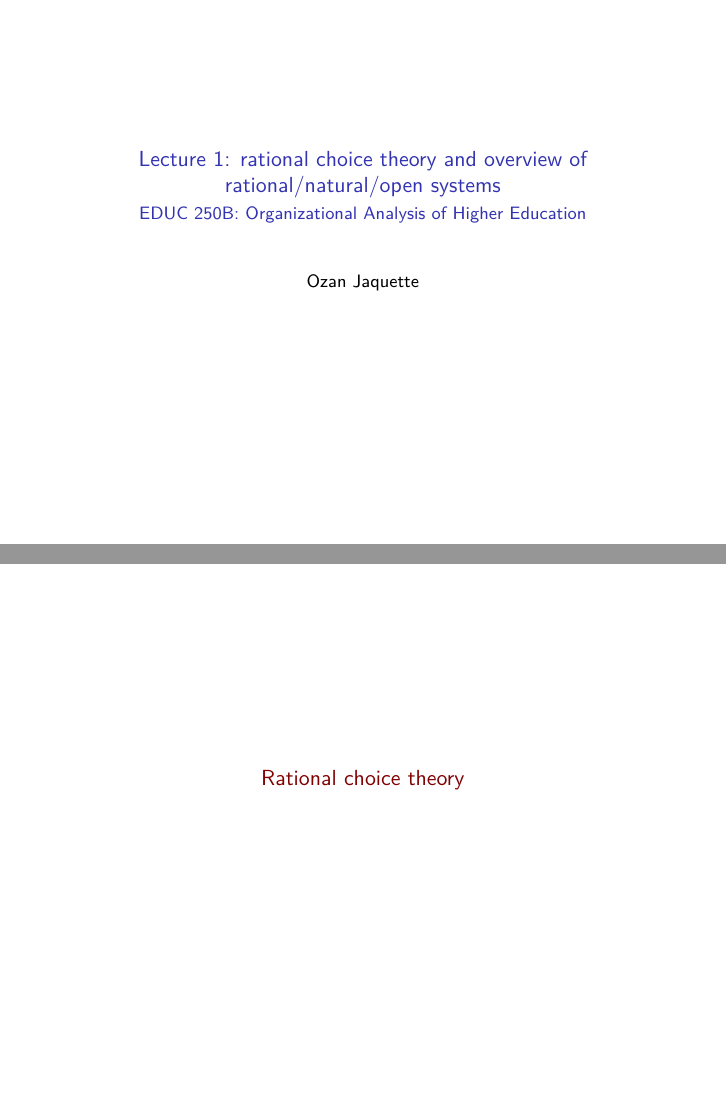
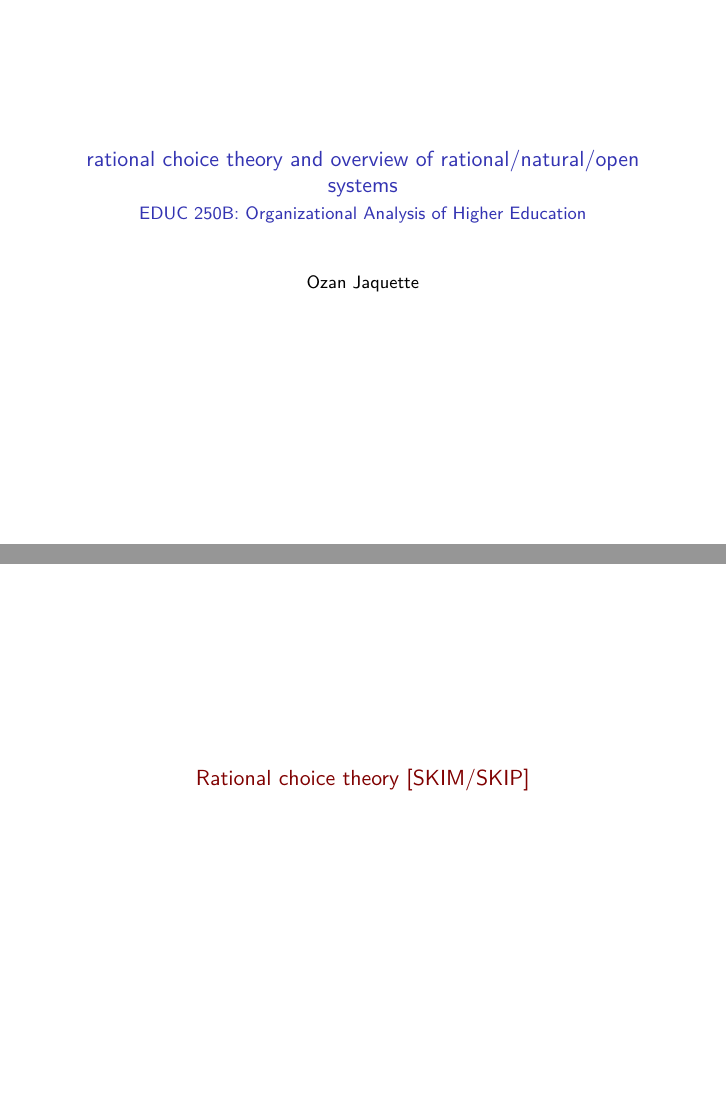
Before and after one commit to anyone-can-cook/orgs_class, an R Markdown document (lectures/old_institutionalism1/overview_org_theory.Rmd): pages 1 and 4 of 24, joined at a grey line. Rendered offline with R 4.5, knitr and Pandoc, then LaTeX, with nearby package versions.

Commit message:
draft changes overview lecture

```diff
--- a/lectures/old_institutionalism1/overview_org_theory.Rmd
+++ b/lectures/old_institutionalism1/overview_org_theory.Rmd
@@ -1,5 +1,5 @@
 ---
-title: "Lecture 1: rational choice theory and overview of rational/natural/open systems" # potentially push to header
+title: "rational choice theory and overview of rational/natural/open systems" # potentially push to header
 subtitle:  "EDUC 250B: Organizational Analysis of Higher Education"
 author: Ozan Jaquette
 date:
@@ -63,7 +63,7 @@ Today, I want to provide a brief, broad overview of these three broad epochs
 
 - __Goal__: So when we learn specific theories over the next two months, you will have a sense of where they fit in the broader development of org theory
 
-# Rational choice theory
+# Rational choice theory [SKIM/SKIP]
 
 ### Rational choice theory and "rational systems" perspective
 
```
Also changed, not shown: lectures/old_institutionalism1/overview_org_theory.pdf (added).
